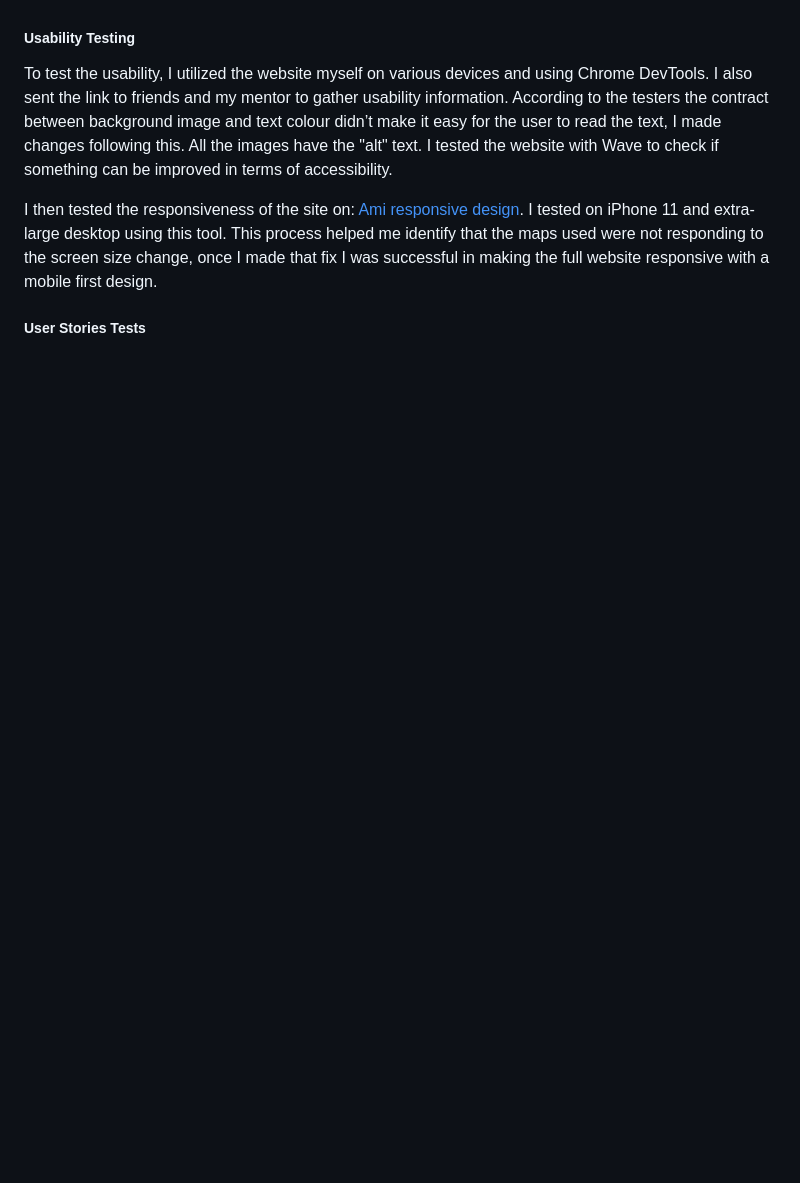
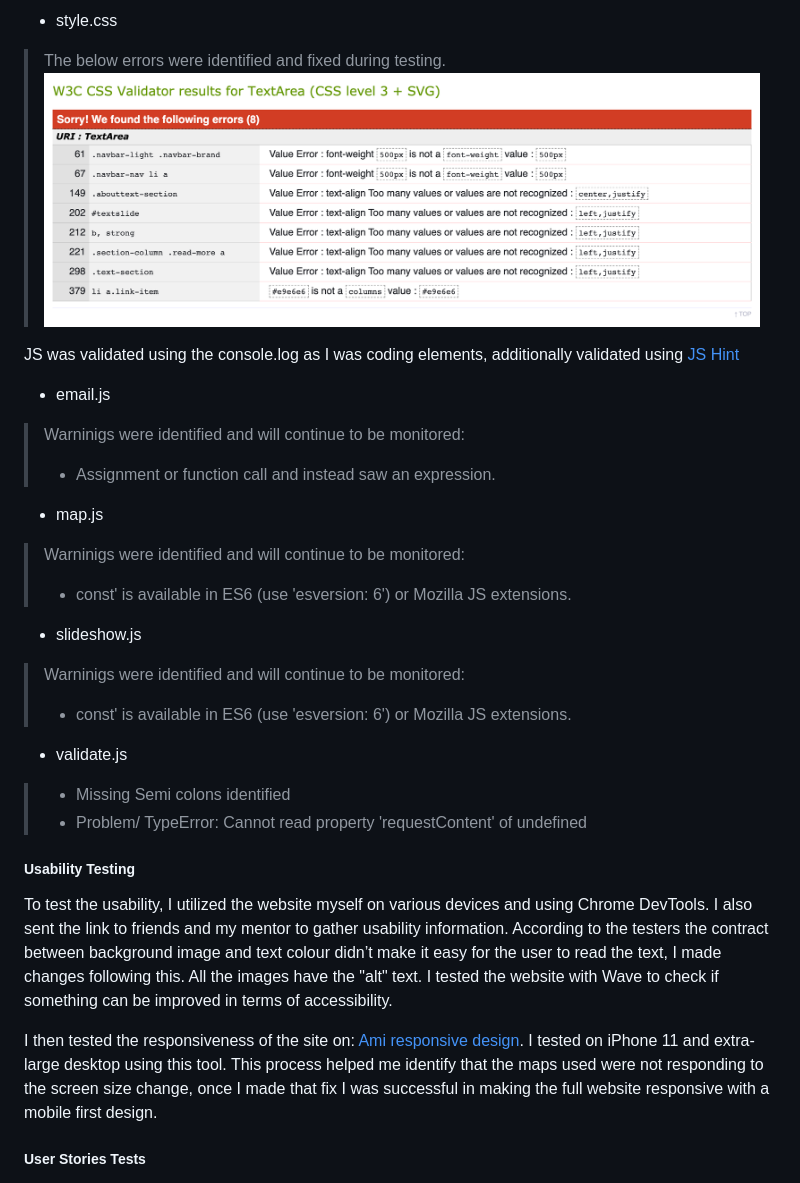
Before and after one commit to Code-Institute-Submissions/dkidanu1-Milestone2_MarResub, a Markdown page: README.md, the part around the change printed below. Drawn GitHub-style; pictures changed too: assets/images/css.png (added); blank space fills up the shorter version.

```diff
--- a/README.md
+++ b/README.md
@@ -289,3 +304,21 @@ HTML and CSS were validated using the [HTML Validator](https://validator.w3.org/
+- style.css
+> The below errors were identified and fixed during testing.
+![CSS](assets/images/css.png)
+
+JS was validated using the console.log as I was coding elements, additionally validated using [JS Hint](https://jshint.com/)
+
+- email.js
+> Warninigs were identified and will continue to be monitored:
+> - Assignment or function call and instead saw an expression.
+- map.js
+> Warninigs were identified and will continue to be monitored:
+> - const' is available in ES6 (use 'esversion: 6') or Mozilla JS extensions.
+- slideshow.js
+> Warninigs were identified and will continue to be monitored:
+> - const' is available in ES6 (use 'esversion: 6') or Mozilla JS extensions.
+- validate.js
+> - Missing Semi colons identified
+> - Problem/ TypeError: Cannot read property 'requestContent' of undefined
 
 
 ##### Usability Testing
```
Also changed, not shown: other parts of README.md (+16 -1 lines), assets/images/error.png (added), 5 other files.
